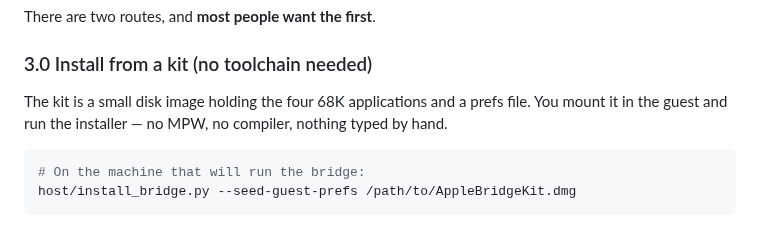
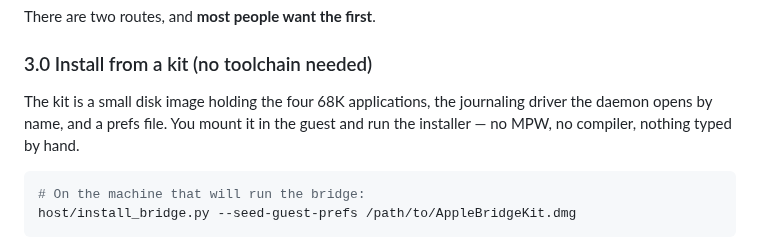
Before and after one commit to LoetLuemmel/AppleBridge, a Markdown page: docs/SETUP.md, the part around one of its changes. GitHub-like rendering.

````diff
--- a/docs/SETUP.md
+++ b/docs/SETUP.md
@@ -163,8 +163,8 @@ There are two routes, and **most people want the first**.
 
 ### 3.0 Install from a kit (no toolchain needed)
 
-The kit is a small disk image holding the four 68K applications and a prefs
-file. You mount it in the guest and run the installer — no MPW, no compiler,
+The kit is a small disk image holding the four 68K applications, the journaling
+driver the daemon opens by name, and a prefs file. You mount it in the guest and run the installer — no MPW, no compiler,
 nothing typed by hand.
 
 ```bash
````
Also changed, not shown: other parts of docs/SETUP.md (+1 -1 lines), README.md (+2 -1 lines), docs/images/installer-guest-kit-window.png.
